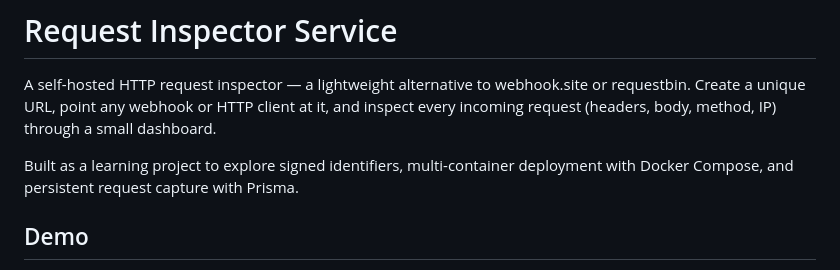
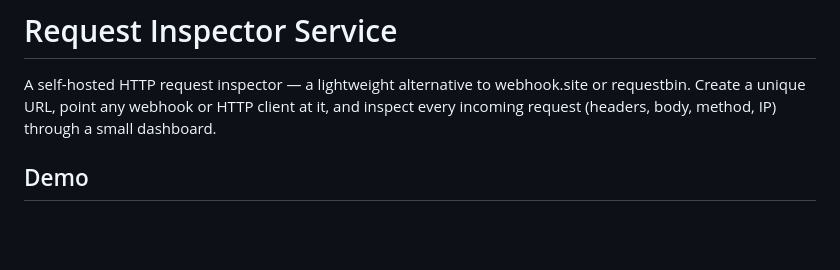
Before and after one commit to poojasha-tech/request-inspector-service, a Markdown page: README.md, the part around the change. Drawn GitHub-style; blank space fills up the shorter version.

```diff
--- a/README.md
+++ b/README.md
@@ -4,8 +4,6 @@
   point any webhook or HTTP client at it, and inspect every incoming request (headers, body, method, IP) through a small
   dashboard.
 
-  Built as a learning project to explore signed identifiers, multi-container deployment with Docker Compose, and persistent
-   request capture with Prisma.
 
   ## Demo
 
```
